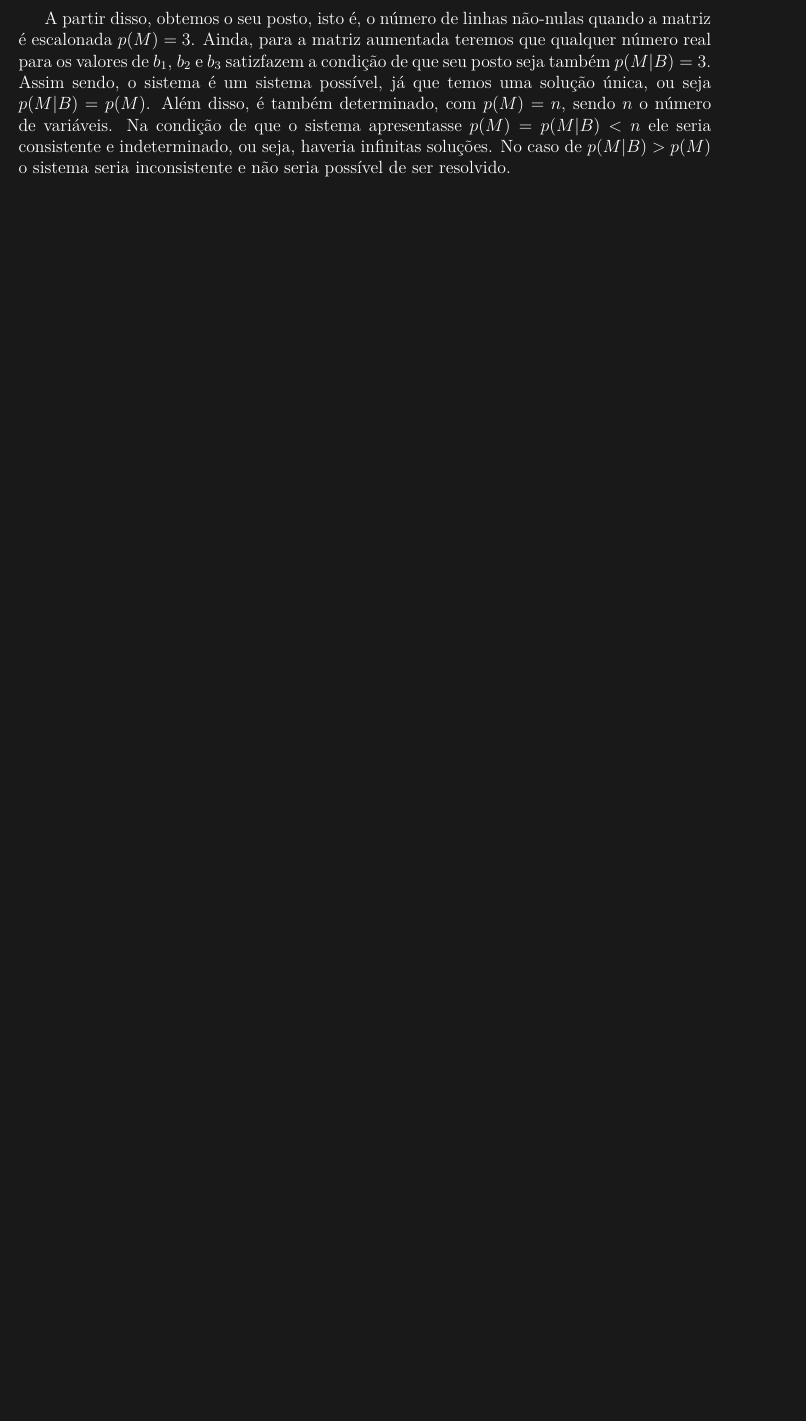
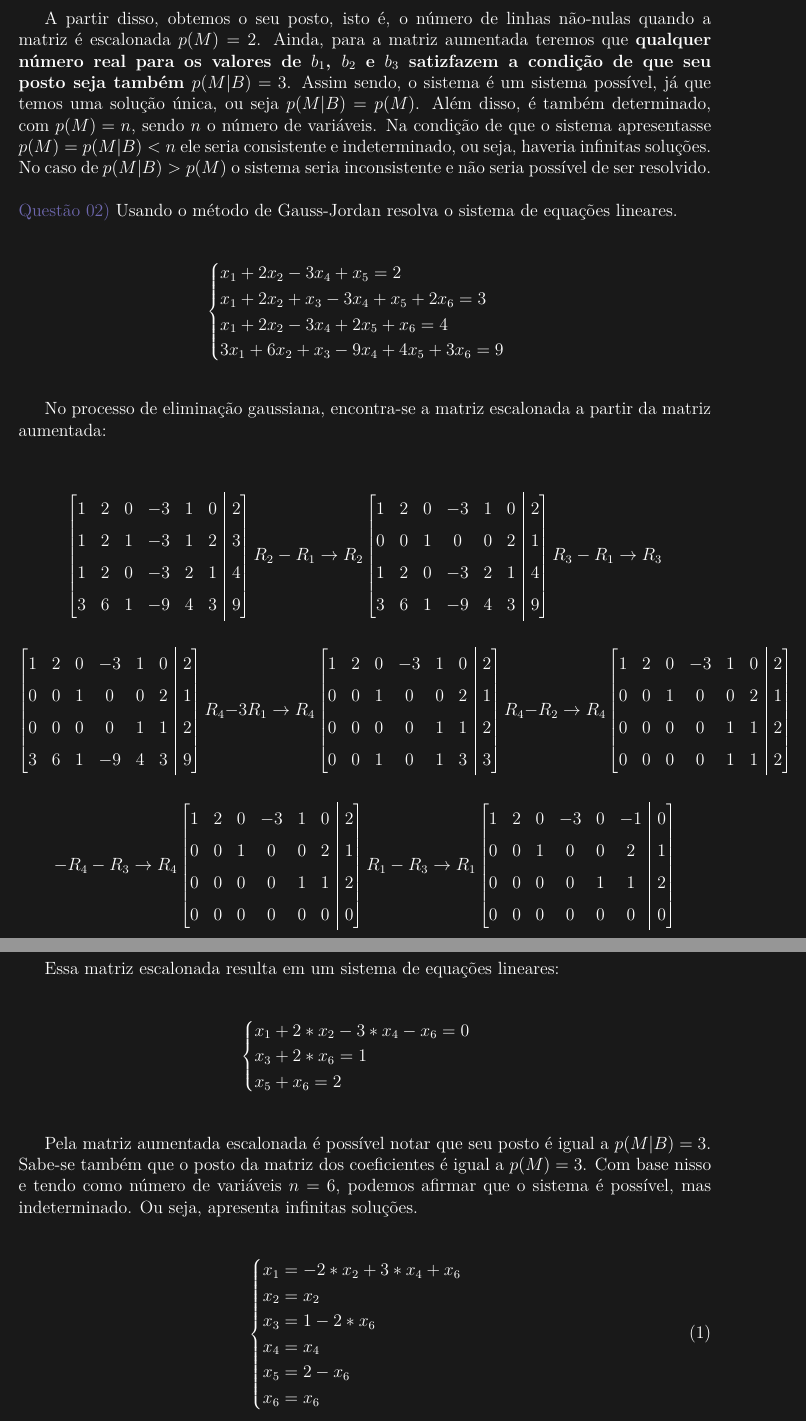
Before and after one commit to carlossrb/ecd-activities, a LaTeX document (src/lista-metodos/02/index.tex, which reads src/libs.tex, src/lista-metodos/02/Q01/index.tex, src/lista-metodos/02/Q02/index.tex): part of page 2 of 2 before the commit and two parts of pages 2 and 3 of 3 after it, the two joined at a grey line, cut so that both start at the same text, the shorter picture padded with empty space. Compiled offline with pdfLaTeX.

Commit message:
finalizacao questao 2

```diff
--- a/src/libs.tex
+++ b/src/libs.tex
@@ -37,3 +37,10 @@
 \definecolor{deepred}{rgb}{0.6,0,0}
 \definecolor{deepgreen}{rgb}{0,0.5,0}
 % Default fixed font does not support bold face
+
+\makeatletter
+\renewcommand*\env@matrix[1][*\c@MaxMatrixCols c]{%
+    \hskip -\arraycolsep
+    \let\@ifnextchar\new@ifnextchar
+    \array{#1}}
+\makeatother
--- a/src/lista-metodos/02/Q01/index.tex
+++ b/src/lista-metodos/02/Q01/index.tex
@@ -56,4 +56,5 @@ Usando eliminação de gauss, tem-se:
 \]
 \\
 
-A partir disso, obtemos o seu posto, isto é, o número de linhas não-nulas quando a matriz é escalonada $p(M) = 3$. Ainda, para a matriz aumentada teremos que qualquer número real para os valores de $b_1$, $b_2$ e $b_3$ satizfazem a condição de que seu posto seja também $p(M|B) = 3$. Assim sendo, o sistema é um sistema possível, já que temos uma solução única, ou seja $p(M|B) = p(M)$. Além disso, é também determinado, com $p(M)=n$, sendo $n$ o número de variáveis. Na condição de que o sistema apresentasse $p(M)=p(M|B)<n$ ele seria consistente e indeterminado, ou seja, haveria infinitas soluções. No caso de $p(M|B)>p(M)$ o sistema seria inconsistente e não seria possível de ser resolvido.
+A partir disso, obtemos o seu posto, isto é, o número de linhas não-nulas quando a matriz é escalonada $p(M) = 2$. Ainda, para a matriz aumentada teremos que \textbf{qualquer número real para os valores de $b_1$, $b_2$ e $b_3$ satizfazem a condição de que seu posto seja também $p(M|B) = 3$}. Assim sendo, o sistema é um sistema possível, já que temos uma solução única, ou seja $p(M|B) = p(M)$. Além disso, é também determinado, com $p(M)=n$, sendo $n$ o número de variáveis. Na condição de que o sistema apresentasse $p(M)=p(M|B)<n$ ele seria consistente e indeterminado, ou seja, haveria infinitas soluções. No caso de $p(M|B)>p(M)$ o sistema seria inconsistente e não seria possível de ser resolvido.
+\\
--- /dev/null
+++ b/src/lista-metodos/02/Q02/index.tex
@@ -0,0 +1,102 @@
+
+\noindent \textcolor{COLOR1}{Questão 02)} Usando o método de Gauss-Jordan resolva o sistema de equações lineares.
+\\
+
+\[
+    \begin{cases}
+        x_1 + 2x_2 - 3x_4 + x_5 = 2              \\
+        x_1 + 2x_2 + x_3 - 3x_4 + x_5 + 2x_6 = 3 \\
+        x_1 + 2x_2 - 3x_4 + 2x_5 + x_6 = 4       \\
+        3x_1 + 6x_2 + x_3 - 9x_4 + 4x_5 + 3x_6 = 9
+    \end{cases}
+\]
+\\
+
+
+No processo de eliminação gaussiana, encontra-se a matriz escalonada a partir da matriz aumentada:
+\\
+
+\[
+    \begin{bmatrix}[cccccc|c]
+        1 & 2 & 0 & -3 & 1 & 0 & 2 \\
+        1 & 2 & 1 & -3 & 1 & 2 & 3 \\
+        1 & 2 & 0 & -3 & 2 & 1 & 4 \\
+        3 & 6 & 1 & -9 & 4 & 3 & 9
+    \end{bmatrix}
+    R_2 - R_1 \to R_2
+    \begin{bmatrix}[cccccc|c]
+        1 & 2 & 0 & -3 & 1 & 0 & 2 \\
+        0 & 0 & 1 & 0  & 0 & 2 & 1 \\
+        1 & 2 & 0 & -3 & 2 & 1 & 4 \\
+        3 & 6 & 1 & -9 & 4 & 3 & 9
+    \end{bmatrix}
+    R_3 - R_1 \to R_3
+\]
+
+
+\[
+    \begin{bmatrix}[cccccc|c]
+        1 & 2 & 0 & -3 & 1 & 0 & 2 \\
+        0 & 0 & 1 & 0  & 0 & 2 & 1 \\
+        0 & 0 & 0 & 0  & 1 & 1 & 2 \\
+        3 & 6 & 1 & -9 & 4 & 3 & 9
+    \end{bmatrix}
+    R_4-3R_1 \to R_4
+    \begin{bmatrix}[cccccc|c]
+        1 & 2 & 0 & -3 & 1 & 0 & 2 \\
+        0 & 0 & 1 & 0  & 0 & 2 & 1 \\
+        0 & 0 & 0 & 0  & 1 & 1 & 2 \\
+        0 & 0 & 1 & 0  & 1 & 3 & 3
+    \end{bmatrix}
+    R_4-R_2\to R_4
+    \begin{bmatrix}[cccccc|c]
+        1 & 2 & 0 & -3 & 1 & 0 & 2 \\
+        0 & 0 & 1 & 0  & 0 & 2 & 1 \\
+        0 & 0 & 0 & 0  & 1 & 1 & 2 \\
+        0 & 0 & 0 & 0  & 1 & 1 & 2
+    \end{bmatrix}
+\]
+
+
+\[
+    -R_4-R_3\to R_4
+    \begin{bmatrix}[cccccc|c]
+        1 & 2 & 0 & -3 & 1 & 0 & 2 \\
+        0 & 0 & 1 & 0  & 0 & 2 & 1 \\
+        0 & 0 & 0 & 0  & 1 & 1 & 2 \\
+        0 & 0 & 0 & 0  & 0 & 0 & 0
+    \end{bmatrix}
+    R_1-R_3\to R_1
+    \begin{bmatrix}[cccccc|c]
+        1 & 2 & 0 & -3 & 0 & -1 & 0 \\
+        0 & 0 & 1 & 0  & 0 & 2  & 1 \\
+        0 & 0 & 0 & 0  & 1 & 1  & 2 \\
+        0 & 0 & 0 & 0  & 0 & 0  & 0
+    \end{bmatrix}
+\]
+\\
+
+Essa matriz escalonada resulta em um sistema de equações lineares:
+\\
+
+\[
+    \begin{cases}
+        x_1 +2*x_2  -3*x_4 -x_6  = 0 \\
+        x_3  +2*x_6 = 1              \\
+        x_5 +x_6 = 2
+    \end{cases}
+\]
+\\
+
+Pela matriz aumentada escalonada é possível notar que seu posto é igual a $p(M|B)=3$. Sabe-se também que o posto da matriz dos coeficientes é igual a $p(M)=3$. Com base nisso e tendo como número de variáveis $n=6$, podemos afirmar que o sistema é possível, mas indeterminado. Ou seja, apresenta infinitas soluções.\\
+
+\begin{equation}
+    \begin{cases}
+        x_1=-2*x_2+3*x_4+x_6 \\
+        x_2=x_2              \\
+        x_3=1-2*x_6          \\
+        x_4=x_4              \\
+        x_5=2-x_6            \\
+        x_6=x_6
+    \end{cases}
+\end{equation}
```
Also changed, not shown: src/lista-metodos/01/Q04/index.tex (+0 -7 lines), src/lista-metodos/02/index.tex (+1 -1 lines), src/lista-metodos/01/index.pdf, src/lista-metodos/02/index.pdf, src/lista-metodos/02/Q01/index.tex (18 more changed lines).
